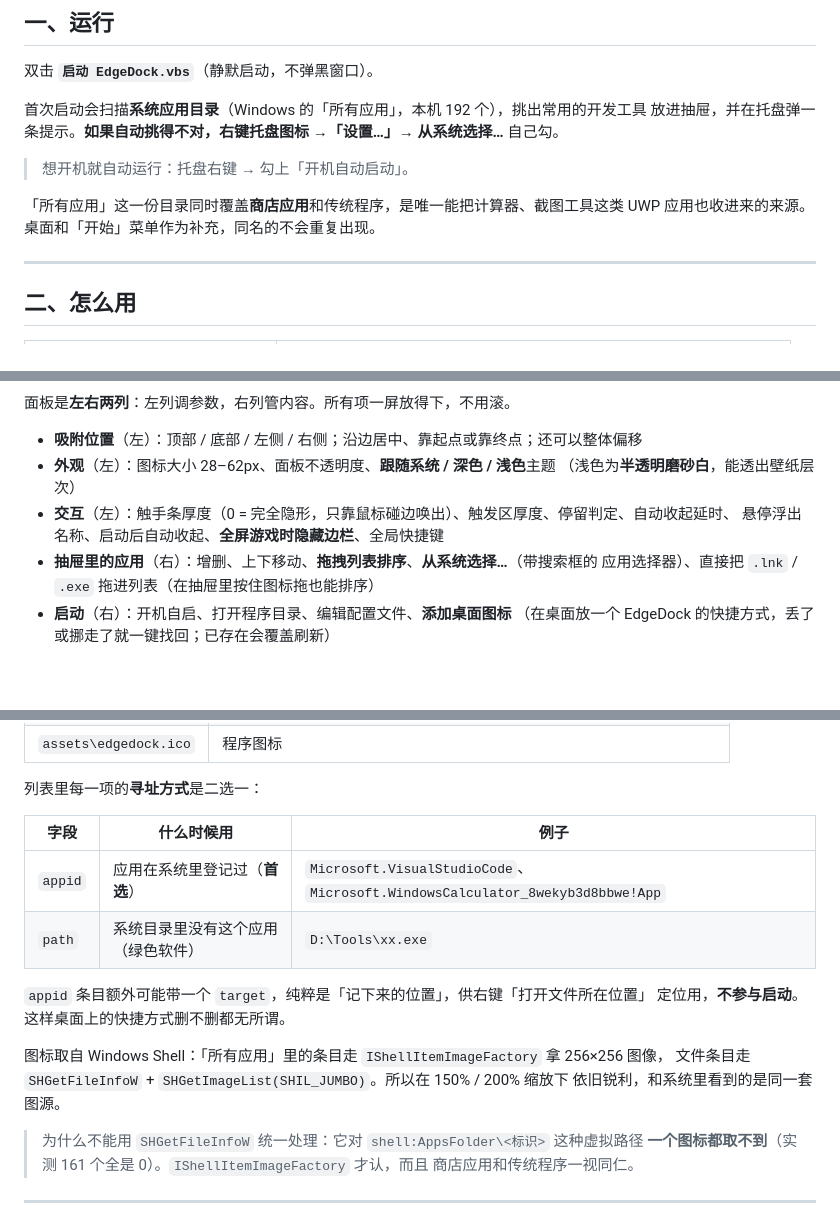
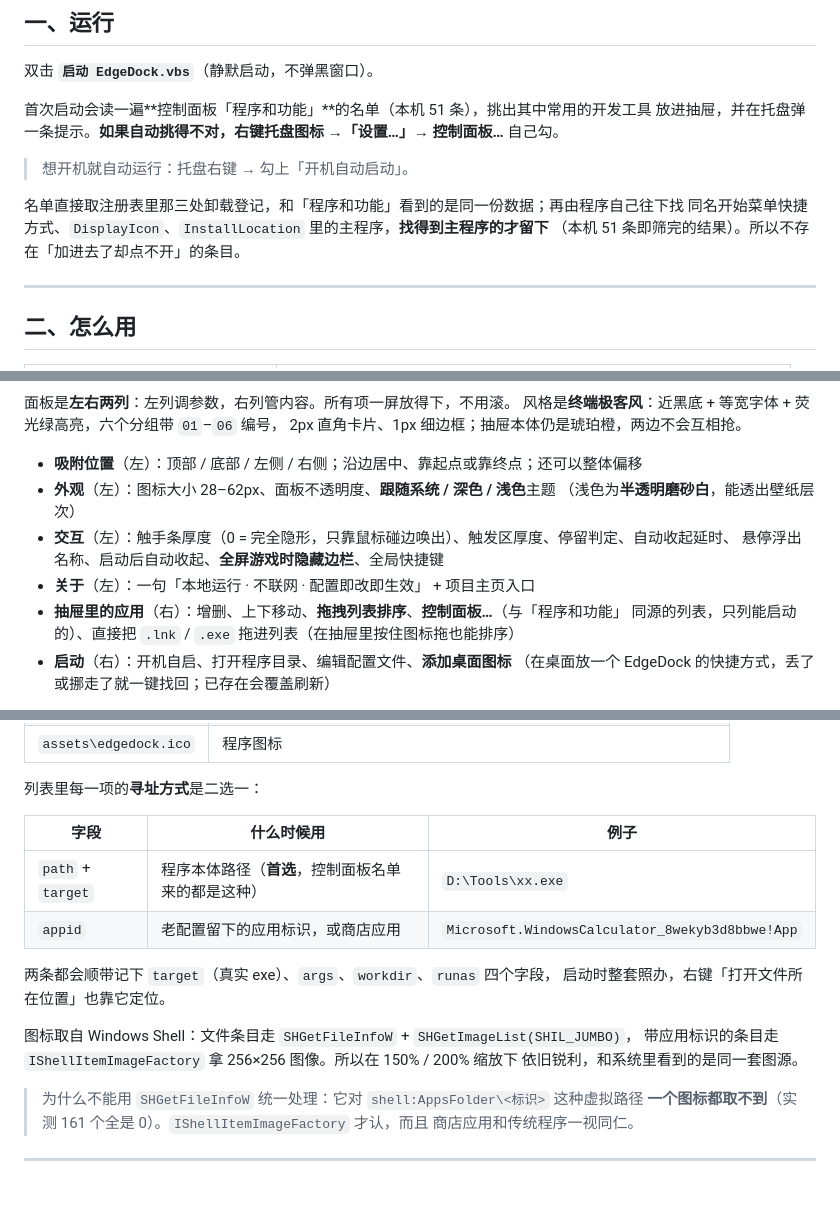
Before and after one commit to lian0607/EdgeDock, a Markdown page: README.md, 3 parts joined by grey strips. GitHub-like rendering; blank space fills up the shorter version.

```diff
--- a/README.md
+++ b/README.md
@@ -35,13 +35,14 @@
 
 双击 **`启动 EdgeDock.vbs`**（静默启动，不弹黑窗口）。
 
-首次启动会扫描**系统应用目录**（Windows 的「所有应用」，本机 192 个），挑出常用的开发工具
-放进抽屉，并在托盘弹一条提示。**如果自动挑得不对，右键托盘图标 →「设置…」→ 从系统选择…** 自己勾。
+首次启动会读一遍**控制面板「程序和功能」**的名单（本机 51 条），挑出其中常用的开发工具
+放进抽屉，并在托盘弹一条提示。**如果自动挑得不对，右键托盘图标 →「设置…」→ 控制面板…** 自己勾。
 
 > 想开机就自动运行：托盘右键 → 勾上「开机自动启动」。
 
-「所有应用」这一份目录同时覆盖**商店应用**和传统程序，是唯一能把计算器、截图工具这类
-UWP 应用也收进来的来源。桌面和「开始」菜单作为补充，同名的不会重复出现。
+名单直接取注册表里那三处卸载登记，和「程序和功能」看到的是同一份数据；再由程序自己往下找
+同名开始菜单快捷方式、`DisplayIcon`、`InstallLocation` 里的主程序，**找得到主程序的才留下**
+（本机 51 条即筛完的结果）。所以不存在「加进去了却点不开」的条目。
 
 ---
 
@@ -153,14 +160,17 @@ UWP 应用也收进来的来源。桌面和「开始」菜单作为补充，同
 ![设置页面](assets/设置页面.png)
 
 面板是**左右两列**：左列调参数，右列管内容。所有项一屏放得下，不用滚。
+风格是**终端极客风**：近黑底 + 等宽字体 + 荧光绿高亮，六个分组带 `01`–`06` 编号，
+2px 直角卡片、1px 细边框；抽屉本体仍是琥珀橙，两边不会互相抢。
 
 - **吸附位置**（左）：顶部 / 底部 / 左侧 / 右侧；沿边居中、靠起点或靠终点；还可以整体偏移
 - **外观**（左）：图标大小 28–62px、面板不透明度、**跟随系统 / 深色 / 浅色**主题
   （浅色为**半透明磨砂白**，能透出壁纸层次）
 - **交互**（左）：触手条厚度（0 = 完全隐形，只靠鼠标碰边唤出）、触发区厚度、停留判定、自动收起延时、
   悬停浮出名称、启动后自动收起、**全屏游戏时隐藏边栏**、全局快捷键
-- **抽屉里的应用**（右）：增删、上下移动、**拖拽列表排序**、**从系统选择…**（带搜索框的
-  应用选择器）、直接把 `.lnk` / `.exe` 拖进列表（在抽屉里按住图标拖也能排序）
+- **关于**（左）：一句「本地运行 · 不联网 · 配置即改即生效」 + 项目主页入口
+- **抽屉里的应用**（右）：增删、上下移动、**拖拽列表排序**、**控制面板…**（与「程序和功能」
+  同源的列表，只列能启动的）、直接把 `.lnk` / `.exe` 拖进列表（在抽屉里按住图标拖也能排序）
 - **启动**（右）：开机自启、打开程序目录、编辑配置文件、**添加桌面图标**
   （在桌面放一个 EdgeDock 的快捷方式，丢了或挪走了就一键找回；已存在会覆盖刷新）
 
@@ -189,14 +199,14 @@ UWP 应用也收进来的来源。桌面和「开始」菜单作为补充，同
 
 | 字段 | 什么时候用 | 例子 |
 | --- | --- | --- |
-| `appid` | 应用在系统里登记过（**首选**） | `Microsoft.VisualStudioCode`、`Microsoft.WindowsCalculator_8wekyb3d8bbwe!App` |
-| `path` | 系统目录里没有这个应用（绿色软件） | `D:\Tools\xx.exe` |
+| `path` + `target` | 程序本体路径（**首选**，控制面板名单来的都是这种） | `D:\Tools\xx.exe` |
+| `appid` | 老配置留下的应用标识，或商店应用 | `Microsoft.WindowsCalculator_8wekyb3d8bbwe!App` |
 
-`appid` 条目额外可能带一个 `target`，纯粹是「记下来的位置」，供右键「打开文件所在位置」
-定位用，**不参与启动**。这样桌面上的快捷方式删不删都无所谓。
+两条都会顺带记下 `target`（真实 exe）、`args`、`workdir`、`runas` 四个字段，
+启动时整套照办，右键「打开文件所在位置」也靠它定位。
 
-图标取自 Windows Shell：「所有应用」里的条目走 `IShellItemImageFactory` 拿 256×256 图像，
-文件条目走 `SHGetFileInfoW` + `SHGetImageList(SHIL_JUMBO)`。所以在 150% / 200% 缩放下
+图标取自 Windows Shell：文件条目走 `SHGetFileInfoW` + `SHGetImageList(SHIL_JUMBO)`，
+带应用标识的条目走 `IShellItemImageFactory` 拿 256×256 图像。所以在 150% / 200% 缩放下
 依旧锐利，和系统里看到的是同一套图源。
 
 > 为什么不能用 `SHGetFileInfoW` 统一处理：它对 `shell:AppsFolder\<标识>` 这种虚拟路径
```
Also changed, not shown: other parts of README.md (+59 -52 lines), 简介.md (+34 -30 lines), assets/设置页面-深色.png, assets/设置页面.png, assets/选择应用.png, 10 other files.
